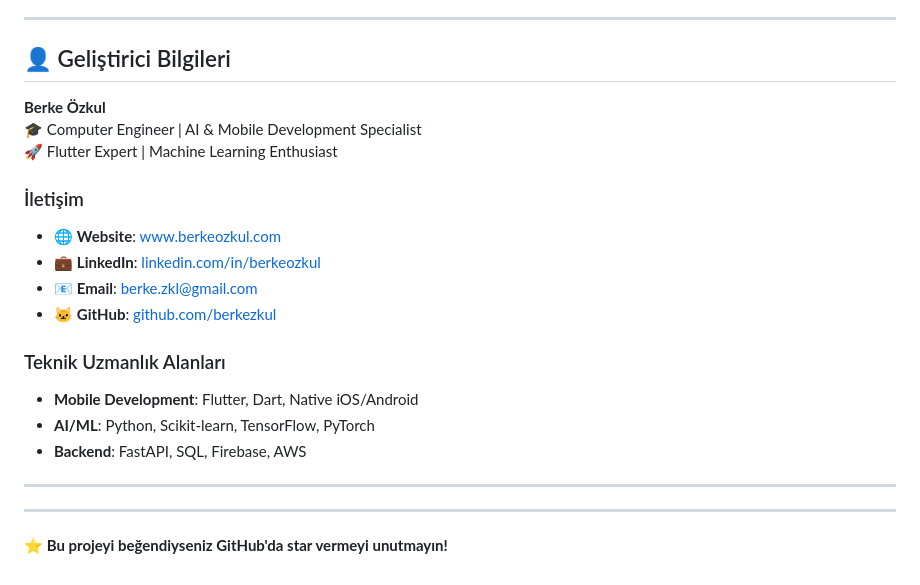
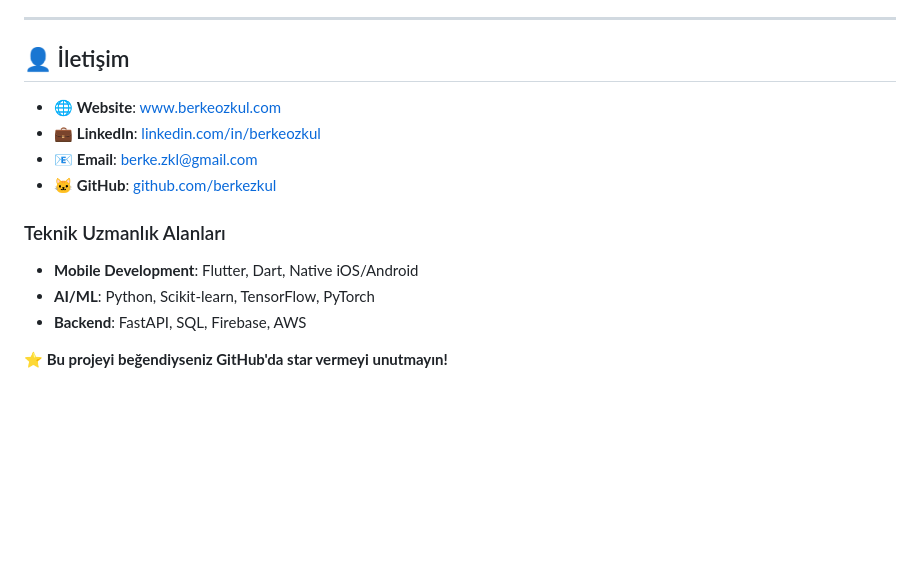
Before and after one commit to berkezkul/AI-Powered-Football-Score-Prediction-Mobile-App, a Markdown page: readme.md, the part around the change. GitHub-like rendering; blank space fills up the shorter version.

```diff
--- a/readme.md
+++ b/readme.md
@@ -407,13 +407,7 @@ LayoutBuilder(
 
 ---
 
-## 👤 Geliştirici Bilgileri
-
-**Berke Özkul**
-🎓 Computer Engineer | AI & Mobile Development Specialist
-🚀 Flutter Expert | Machine Learning Enthusiast
-
-### İletişim
+## 👤 İletişim
 - 🌐 **Website**: [www.berkeozkul.com](https://www.berkeozkul.com)
 - 💼 **LinkedIn**: [linkedin.com/in/berkeozkul](https://linkedin.com/in/berkeozkul)
 - 📧 **Email**: berke.zkl@gmail.com
@@ -424,7 +418,4 @@ LayoutBuilder(
 - **AI/ML**: Python, Scikit-learn, TensorFlow, PyTorch
 - **Backend**: FastAPI, SQL, Firebase, AWS
 
----
----
-
 **⭐ Bu projeyi beğendiyseniz GitHub'da star vermeyi unutmayın!**
```
